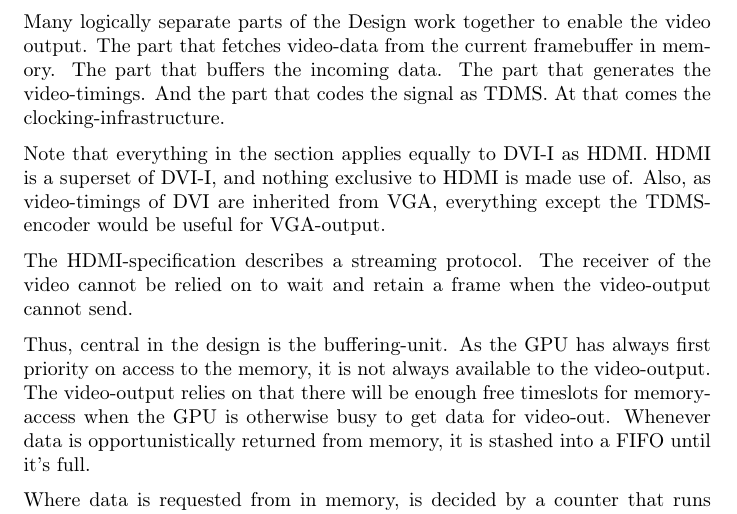
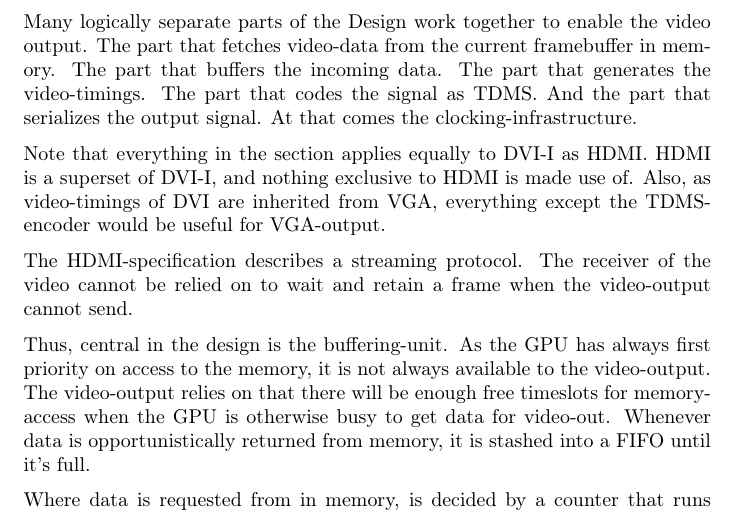
Before and after one commit to dmpro2014/report, a LaTeX document (report/comm/hdmi.tex): part of the page, cut so that both start at the same text. Compiled offline with pdfLaTeX.

Commit message:
Add the serializer to the hdmi-parts-breakdown.

```diff
--- a/report/comm/hdmi.tex
+++ b/report/comm/hdmi.tex
@@ -4,7 +4,8 @@ Many logically separate parts of the Design work together to enable the video ou
 The part that fetches video-data from the current framebuffer in memory.
 The part that buffers the incoming data.
 The part that generates the video-timings.
-And the part that codes the signal as TDMS.
+The part that codes the signal as TDMS.
+And the part that serializes the output signal.
 At that comes the clocking-infrastructure.
 
 Note that everything in the section applies equally to DVI-I as HDMI. HDMI is a superset of DVI-I, and nothing exclusive to HDMI is made use of.
```
